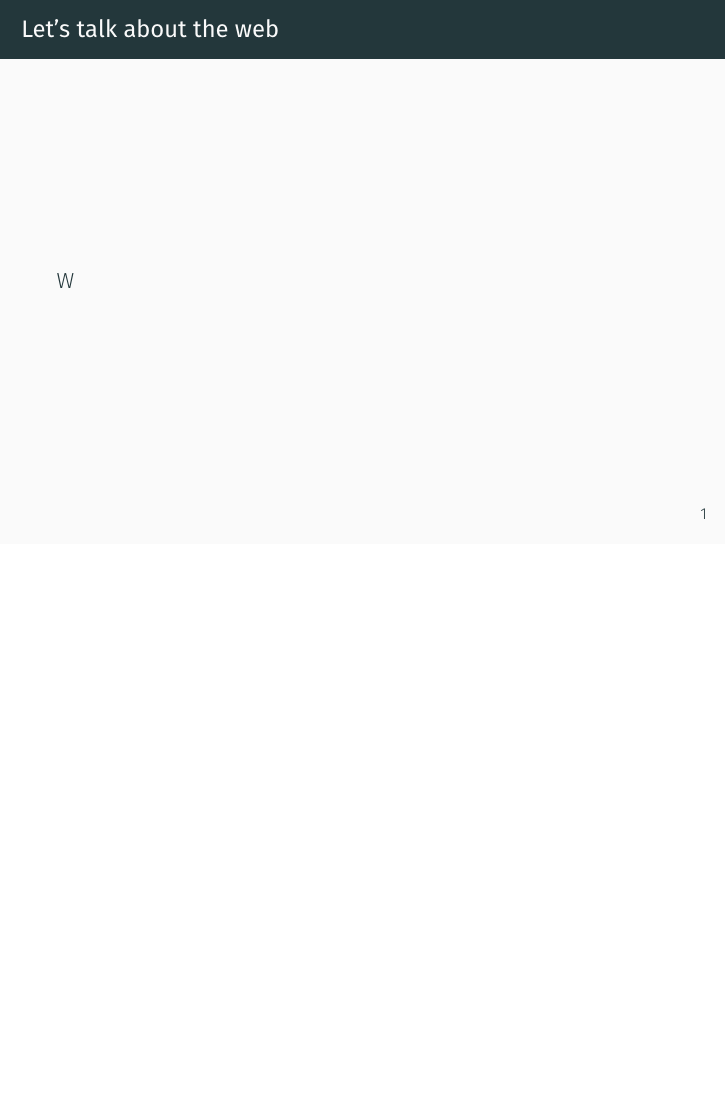
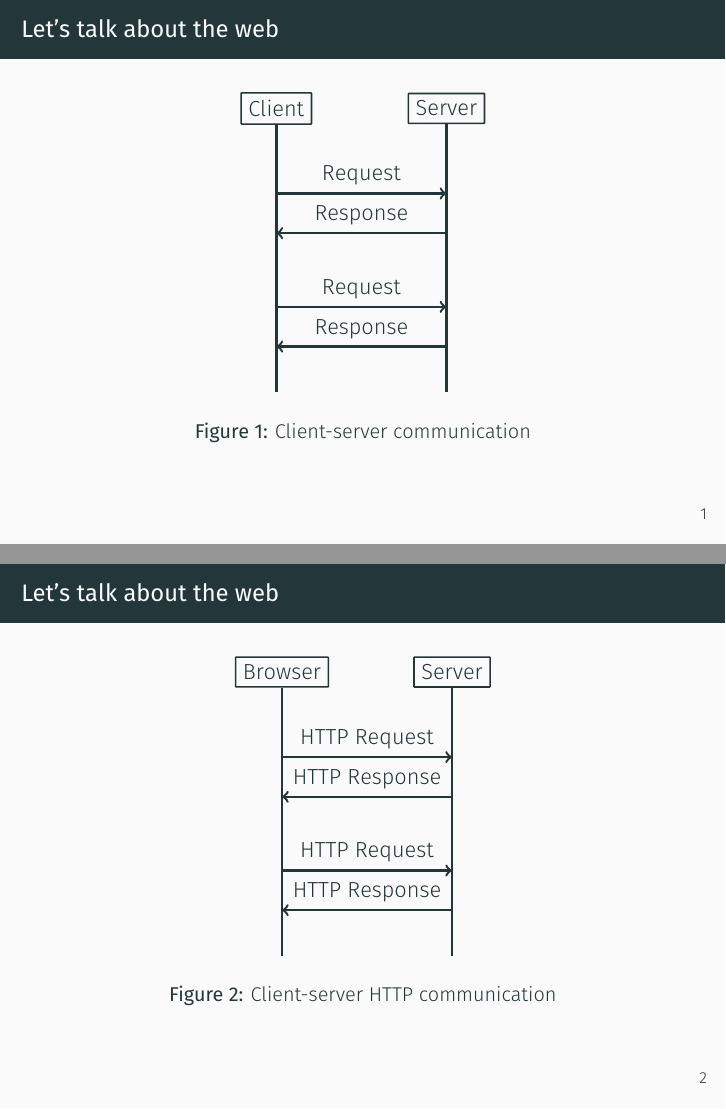
Before and after one commit to stogacs/ttweb, LaTeX slides (index.tex, which reads sections/00-intro.tex): page 3 of 3 before the commit and pages 3 and 4 of 7 after it, the two joined at a grey line, the shorter picture padded with empty space. Compiled offline with XeLaTeX.

Commit message:
src: Progress intro slides

```diff
--- a/sections/00-intro.tex
+++ b/sections/00-intro.tex
@@ -9,6 +9,70 @@
 % -----------------------------------------------
 \renewcommand{\sectiontitle}{Let's talk about the web}
 \section{\sectiontitle}
+% Without getting into much detail, let's get a brief high-level overview of what happens when
+% you go on a website in your web browser.
 
 % ---------------------------
 \renewcommand{\currenttitle}{\sectiontitle}
+\begin{frame}[fragile]{\currenttitle}
+% Here's a pretty barebones diagram of a generic client-server architecture.
+%
+% The client process will send a request to the server, which is running a loop to listen for
+% requests.
+% When the server receives the request, it'll do some action and then return a response.
+% The client will be waiting for the response, and when it gets it, it'll maybe do something
+% based on that response.
+%
+% So you have this loop of client making requests and server returning responses.
+%
+% Remember that this is a rather generic pattern, so it can be applied to many things.
+  \begin{figure}
+    \begin{tikzpicture}[every node/.append style={thick,rounded corners=0.1mm}]
+      \node[draw,rectangle] (Client) at (0,0) {Client};
+      \node[draw,rectangle] (Server) at (3,0) {Server};
+
+      \draw [very thick] (Client)--++(0,-5);
+      \draw [very thick] (Server)--++(0,-5);
+
+      \draw [->,very thick] (0,-1.5)--node [auto] {Request}++(3,0);
+      \draw [<-,very thick] (0,-2.2)--node [auto] {Response}++(3,0);
+
+      \draw [->,very thick] (0,-3.5)--node [auto] {Request}++(3,0);
+      \draw [<-,very thick] (0,-4.2)--node [auto] {Response}++(3,0);
+    \end{tikzpicture}
+    \caption{Client-server communication}
+  \end{figure}
+\end{frame}
+
+% ---------------------------
+\begin{frame}[fragile]{\currenttitle}
+% In our case, we're talking about the web, so let's make this diagram a little more specific.
+%
+% The modern web is dominated by a protocol known as HTTP. You've probably heard these letters
+% strung together before.
+% It stands for Hyper-Text Transfer Protocol.
+% This is the protocol the client and server use to send and receive requests and responses.
+%
+% So, the client, in our case, the web browser or some other web client, will send what we'll
+% call an HTTP request.
+% The server receives, it does something, and return a response.
+%
+% The technical specifics of HTTP or any other network protocol is way out of the scope of this
+% workshop, so we'll just leave it at that.
+  \begin{figure}
+    \begin{tikzpicture}[every node/.append style={thick,rounded corners=0.1mm}]
+      \node[draw,rectangle] (Client) at (0,0) {Browser};
+      \node[draw,rectangle] (Server) at (3,0) {Server};
+
+      \draw [very thick] (Client)--++(0,-5);
+      \draw [very thick] (Server)--++(0,-5);
+
+      \draw [->,very thick] (0,-1.5)--node [auto] {HTTP Request} ++(3,0);
+      \draw [<-,very thick] (0,-2.2)--node [auto] {HTTP Response}++(3,0);
+
+      \draw [->,very thick] (0,-3.5)--node [auto] {HTTP Request} ++(3,0);
+      \draw [<-,very thick] (0,-4.2)--node [auto] {HTTP Response}++(3,0);
+    \end{tikzpicture}
+    \caption{Client-server HTTP communication}
+  \end{figure}
+\end{frame}
```
Also changed, not shown: sections/00-intro.tex (34 more changed lines).
